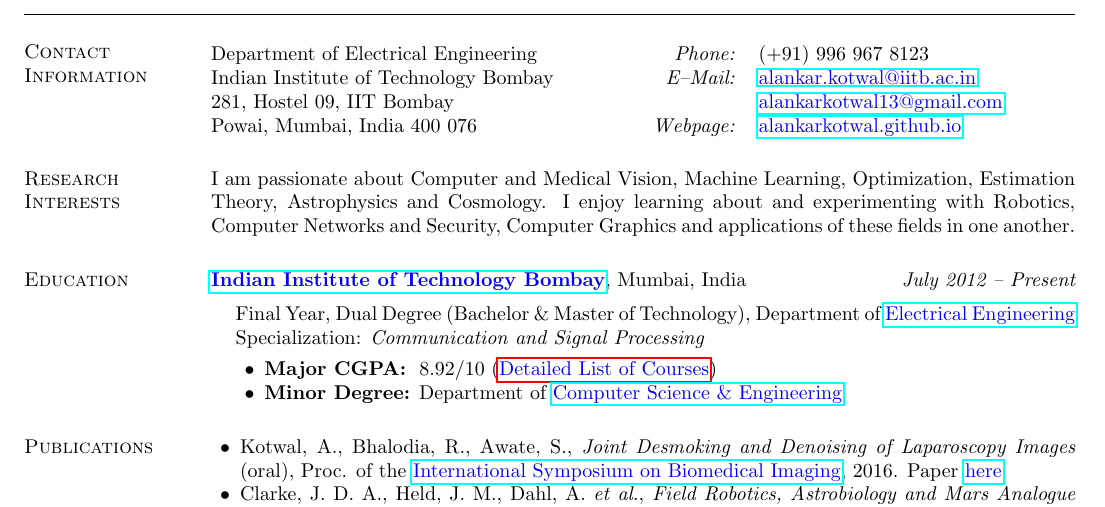
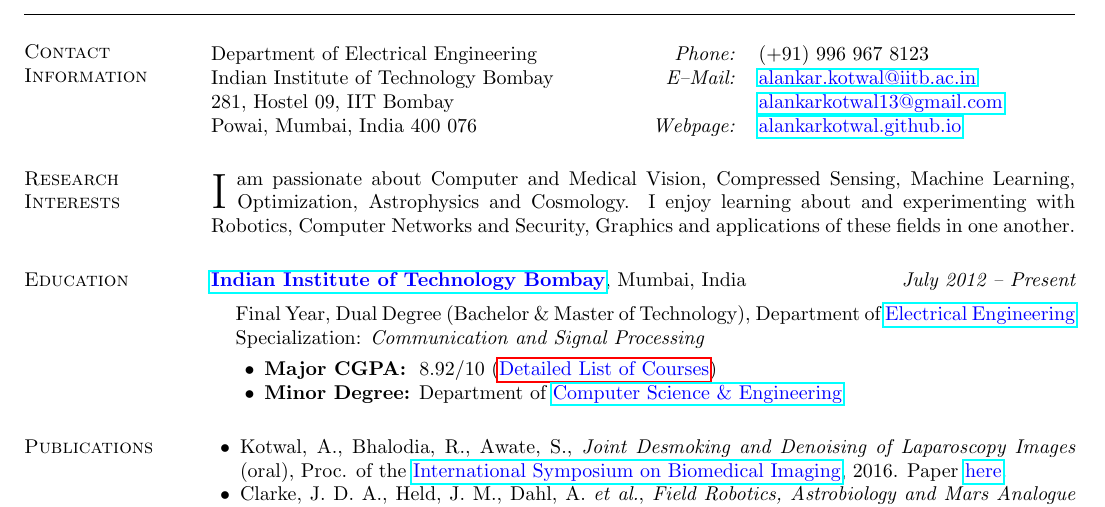
Before and after one commit to alankarkotwal/alankarkotwal.github.io, a LaTeX CV (resume/cv.tex): part of page 1 of 5, cut so that both start at the same text. Compiled offline with pdfLaTeX.

Commit message:
Stylize cv

```diff
--- a/resume/cv.tex
+++ b/resume/cv.tex
@@ -4,6 +4,7 @@
 \usepackage{amsmath}
 \usepackage{textcomp}
 \usepackage{color}
+\usepackage{lettrine}
 \oddsidemargin = -.5in
 \evensidemargin = -.5in
 
@@ -50,7 +51,7 @@
 \end{tabular}
 
 \section{\sc Research Interests}
-I am passionate about Computer and Medical Vision, Machine Learning, Optimization, Estimation Theory, Astrophysics and Cosmology. I enjoy learning about and experimenting with Robotics, Computer Networks and Security, Computer Graphics and applications of these fields in one another.
+\lettrine[lines=2]{I}{} am passionate about Computer and Medical Vision, Compressed Sensing, Machine Learning, Optimization, Astrophysics and Cosmology. I enjoy learning about and experimenting with Robotics, Computer Networks and Security, Graphics and applications of these fields in one another.
 
 \section{\sc Education}
 {\bf \href{http://www.iitb.ac.in/}{\textcolor{blue}{Indian Institute of Technology Bombay}}}, Mumbai, India \hfill {\it July 2012 -- Present} \\
```
Also changed, not shown: cv.pdf, resume/cv.pdf, 2 other files.
